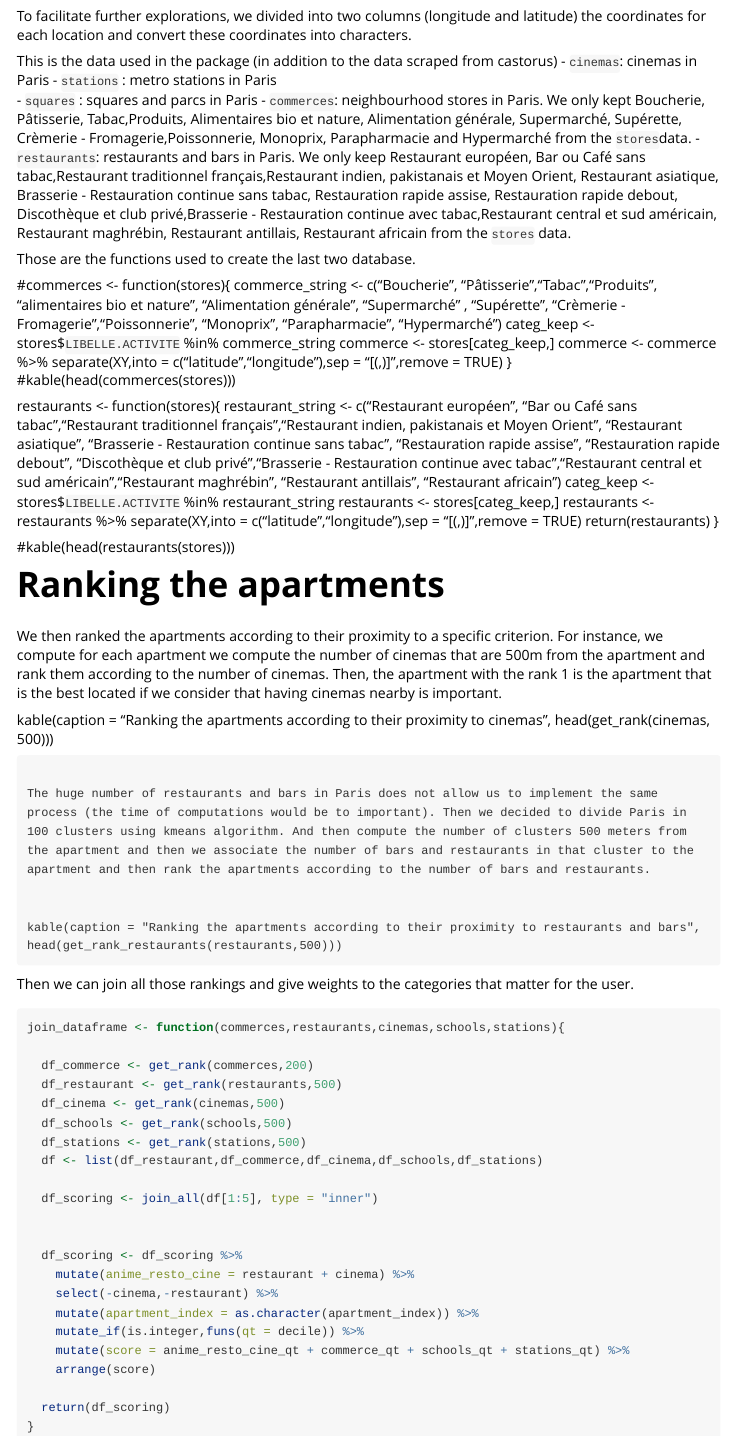
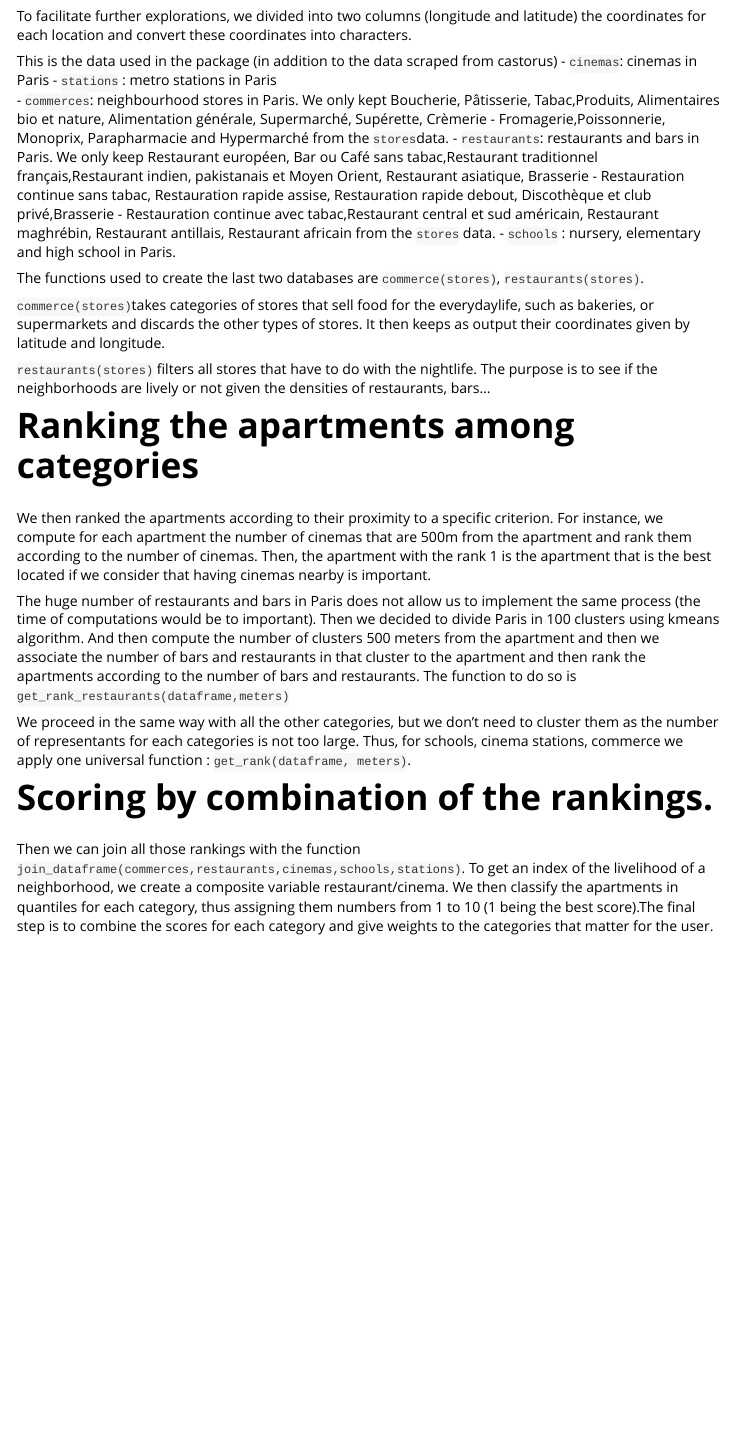
Before and after one commit to paris-appartemnt-project/apartment_project, an R Markdown document (vignettes/scoring_algorithm.Rmd): the page in a window 1100 px wide, from 300 px down. Rendered offline with R 4.5, knitr and Pandoc, with nearby package versions.

Commit message:
scoring alogirthm : from the ranking of the apartments among categories to the final scoring of the apartments

````diff
--- a/vignettes/scoring_algorithm.Rmd
+++ b/vignettes/scoring_algorithm.Rmd
@@ -31,78 +25,34 @@ To facilitate further explorations, we divided into two columns (longitude and l
 This is the data used in the package (in addition to the data scraped from castorus)
 - `cinemas`: cinemas in Paris
 - `stations` : metro stations in Paris
-- `squares` : squares and parcs in Paris
 - `commerces`: neighbourhood stores in Paris. We only kept Boucherie, Pâtisserie, Tabac,Produits, Alimentaires bio et nature, Alimentation générale, Supermarché, Supérette, Crèmerie - Fromagerie,Poissonnerie, Monoprix, Parapharmacie and Hypermarché from the `stores`data.
 - `restaurants`: restaurants and bars in Paris. We only keep Restaurant européen, Bar ou Café sans tabac,Restaurant traditionnel français,Restaurant indien, pakistanais et Moyen Orient, Restaurant asiatique, Brasserie - Restauration continue sans tabac, Restauration rapide assise, Restauration rapide debout, Discothèque et club privé,Brasserie - Restauration continue avec tabac,Restaurant central et sud américain, Restaurant maghrébin, Restaurant antillais, Restaurant africain from the `stores` data.
-
-Those are the functions used to create the last two database.
+- `schools` : nursery, elementary and high school in Paris.
 
 
-#commerces <- function(stores){
-    commerce_string <- c("Boucherie", "Pâtisserie","Tabac","Produits", "alimentaires bio et nature", "Alimentation générale", "Supermarché" , "Supérette", "Crèmerie - Fromagerie","Poissonnerie", "Monoprix", "Parapharmacie", "Hypermarché")
-  categ_keep <- stores$`LIBELLE.ACTIVITE` %in% commerce_string
-  commerce <- stores[categ_keep,]
-  commerce <- commerce %>%
-      separate(XY,into = c("latitude","longitude"),sep = "[(,)]",remove = TRUE)
-}
-#kable(head(commerces(stores)))
+The functions used to create the last two databases are `commerce(stores)`, `restaurants(stores)`.
+
+`commerce(stores)`takes categories of stores that sell food for the everydaylife, such as bakeries, or supermarkets and discards the other types of stores. It then keeps as output their coordinates given by latitude and longitude.
 
 
 
 
-
-restaurants <- function(stores){
-    restaurant_string <- c("Restaurant européen", "Bar ou Café sans tabac","Restaurant traditionnel français","Restaurant indien, pakistanais et Moyen Orient", "Restaurant asiatique", "Brasserie - Restauration continue sans tabac",
-                  "Restauration rapide assise", "Restauration rapide debout", "Discothèque et club privé","Brasserie - Restauration continue avec tabac","Restaurant central et sud américain","Restaurant maghrébin", "Restaurant antillais", "Restaurant africain")
-  categ_keep <- stores$`LIBELLE.ACTIVITE` %in% restaurant_string
-  restaurants <- stores[categ_keep,]
-  restaurants <- restaurants %>%
-    separate(XY,into = c("latitude","longitude"),sep = "[(,)]",remove = TRUE)
- return(restaurants)
-}
-
-#kable(head(restaurants(stores)))
+`restaurants(stores)` filters all stores that have to do with the nightlife. The purpose is to see if the neighborhoods are lively or not given the densities of restaurants, bars...
 
 
 
-# Ranking the apartments
+# Ranking the apartments among categories
 
-We then ranked the apartments according to their proximity to a specific criterion. For instance, we compute for each apartment we compute the number of cinemas that are 500m from the apartment and rank them according to the number of cinemas. Then, the apartment with the rank 1 is the apartment that is the best located if we consider that having cinemas nearby is important.
+We then ranked the apartments according to their proximity to a specific criterion. For instance, we compute for each apartment the number of cinemas that are 500m from the apartment and rank them according to the number of cinemas. Then, the apartment with the rank 1 is the apartment that is the best located if we consider that having cinemas nearby is important.
 
 
-kable(caption = "Ranking the apartments according to their proximity to cinemas", head(get_rank(cinemas, 500)))
-```
-
-The huge number of restaurants and bars in Paris does not allow us to implement the same process (the time of computations would be to important). Then we decided to divide Paris in 100 clusters using kmeans algorithm. And then compute the number of clusters 500 meters from the apartment and then we associate the number of bars and restaurants in that cluster to the apartment and then rank the apartments according to the number of bars and restaurants.
 
 
-kable(caption = "Ranking the apartments according to their proximity to restaurants and bars", head(get_rank_restaurants(restaurants,500)))
-```
+The huge number of restaurants and bars in Paris does not allow us to implement the same process (the time of computations would be to important). Then we decided to divide Paris in 100 clusters using kmeans algorithm. And then compute the number of clusters 500 meters from the apartment and then we associate the number of bars and restaurants in that cluster to the apartment and then rank the apartments according to the number of bars and restaurants. The function to do so is `get_rank_restaurants(dataframe,meters)`
 
-Then we can join all those rankings and give weights to the categories that matter for the user.
-
-```{r}
-join_dataframe <- function(commerces,restaurants,cinemas,schools,stations){
-
-  df_commerce <- get_rank(commerces,200)
-  df_restaurant <- get_rank(restaurants,500)
-  df_cinema <- get_rank(cinemas,500)
-  df_schools <- get_rank(schools,500)
-  df_stations <- get_rank(stations,500)
-  df <- list(df_restaurant,df_commerce,df_cinema,df_schools,df_stations)
-
-  df_scoring <- join_all(df[1:5], type = "inner")
+We proceed in the same way with all the other categories, but we don't need to cluster them as the number of representants for each categories is not too large. Thus, for schools, cinema stations, commerce we apply one universal function : `get_rank(dataframe, meters)`.
 
 
-  df_scoring <- df_scoring %>%
-    mutate(anime_resto_cine = restaurant + cinema) %>%
-    select(-cinema,-restaurant) %>%
-    mutate(apartment_index = as.character(apartment_index)) %>%
-    mutate_if(is.integer,funs(qt = decile)) %>%
-    mutate(score = anime_resto_cine_qt + commerce_qt + schools_qt + stations_qt) %>%
-    arrange(score)
+# Scoring by combination of the rankings.
 
-  return(df_scoring)
-}
-
-```
+Then we can join all those rankings with the function `join_dataframe(commerces,restaurants,cinemas,schools,stations)`. To get an index of the livelihood  of a neighborhood, we create a composite variable restaurant/cinema. We then classify the apartments in quantiles for each category, thus assigning them numbers from 1 to 10 (1 being the best score).The final step is to combine the scores for each category and give weights to the categories that matter for the user.
````
Also changed, not shown: vignettes/scoring_algorithm.Rmd (6 more changed lines).
